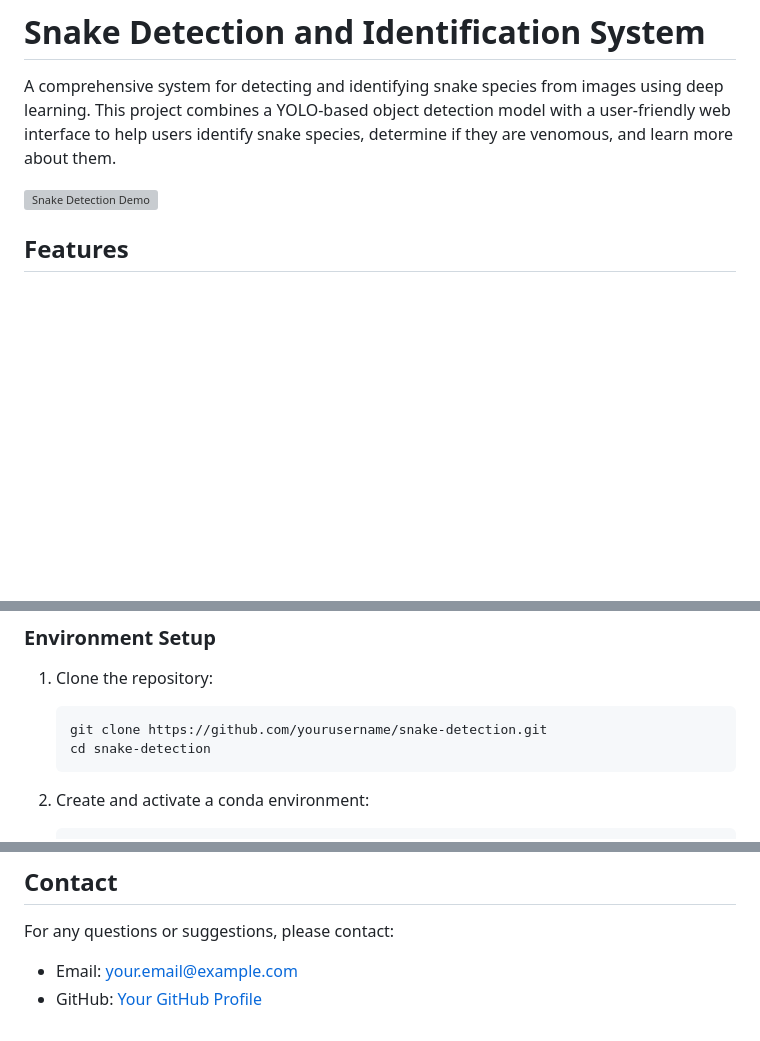
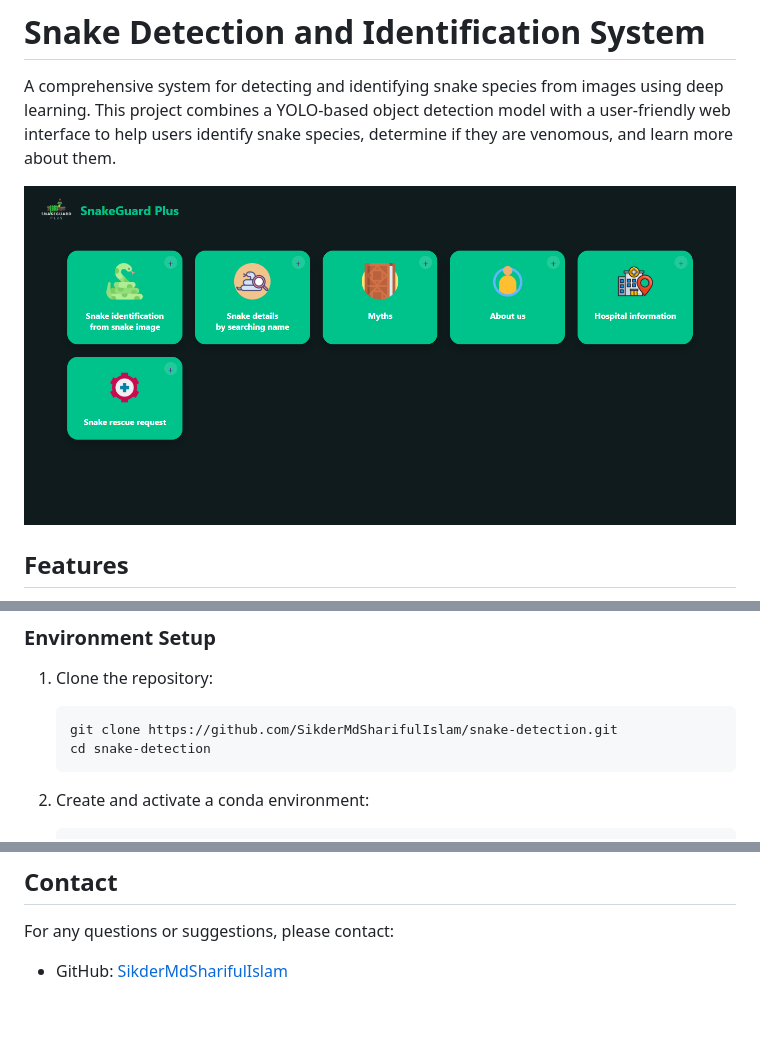
Before and after one commit to SikderMdSharifulIslam/snake-detection, a Markdown page: README.md, 3 parts joined by grey strips. Rendered like a GitHub page; pictures changed too: 1.png (added); blank space fills up the shorter version; grey boxes are pictures that could not be loaded.

Commit message:
Update README.md with new demo image and correct repository information

````diff
--- a/README.md
+++ b/README.md
@@ -2,7 +2,7 @@
 
 A comprehensive system for detecting and identifying snake species from images using deep learning. This project combines a YOLO-based object detection model with a user-friendly web interface to help users identify snake species, determine if they are venomous, and learn more about them.
 
-![Snake Detection Demo](frontend/snakeGuardPlus/anaconda.png)
+![Snake Detection Demo](1.png)
 
 ## Features
 
@@ -27,7 +27,7 @@ A comprehensive system for detecting and identifying snake species from images u
 
 1. Clone the repository:
    ```bash
-   git clone https://github.com/yourusername/snake-detection.git
+   git clone https://github.com/SikderMdSharifulIslam/snake-detection.git
    cd snake-detection
    ```
 
@@ -165,5 +165,4 @@ This project is licensed under the MIT License - see the LICENSE file for detail
 ## Contact
 
 For any questions or suggestions, please contact:
-- Email: your.email@example.com
-- GitHub: [Your GitHub Profile](https://github.com/yourusername)
+- GitHub: [SikderMdSharifulIslam](https://github.com/SikderMdSharifulIslam)
````
